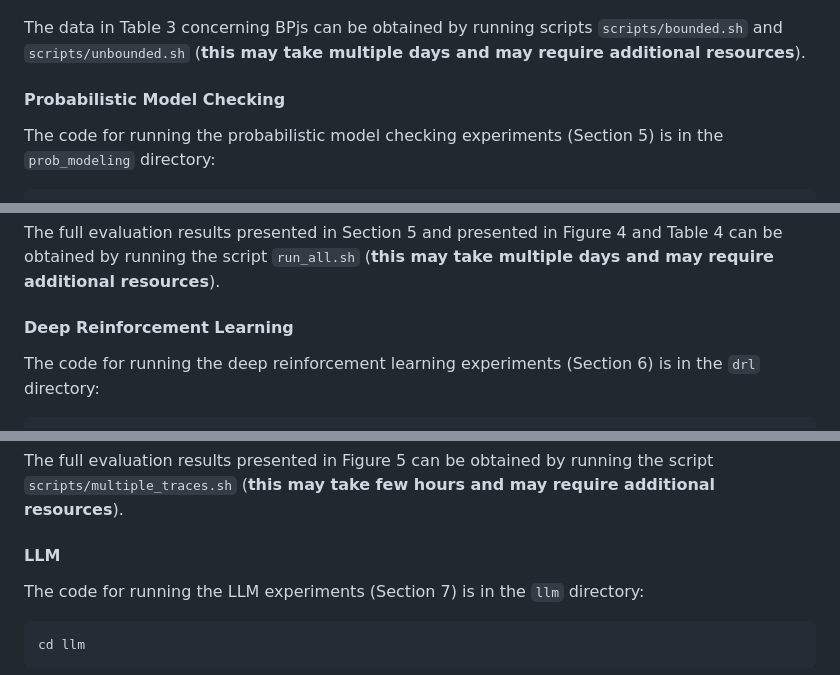
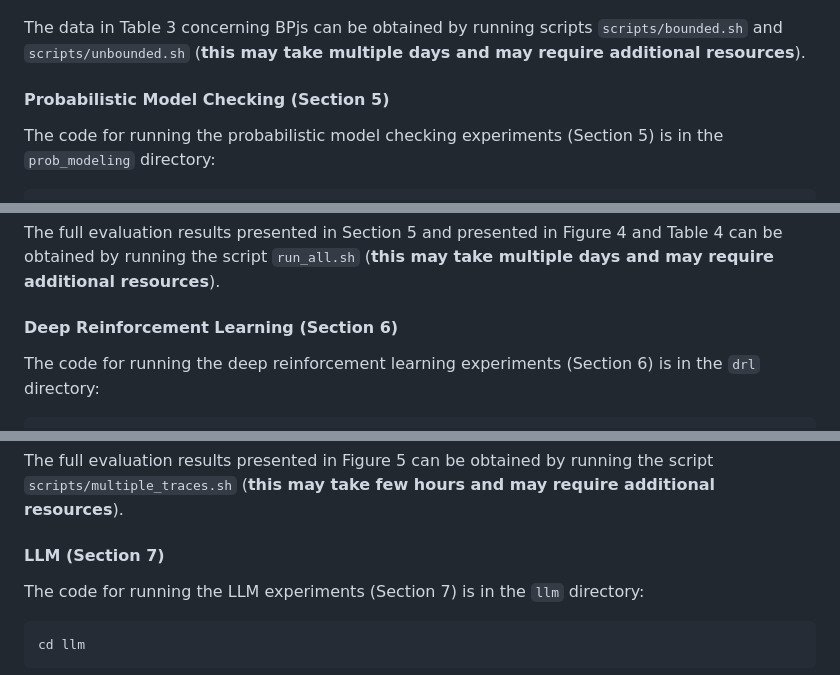
Before and after one commit to tomyaacov/BPpyEvaluation, a Markdown page: README.md, 3 parts joined by grey strips. GitHub-like rendering.

```diff
--- a/README.md
+++ b/README.md
@@ -123,7 +123,7 @@ mvn clean compile exec:java -Dexec.args="dining_philosophers 3 true true"
 
 The data in Table 3 concerning BPjs can be obtained by running scripts `scripts/bounded.sh` and `scripts/unbounded.sh`  (**this may take multiple days and may require additional resources**).
 
-#### Probabilistic Model Checking
+#### Probabilistic Model Checking (Section 5)
 
 The code for running the probabilistic model checking experiments (Section 5) is in the ``prob_modeling`` directory:
 
@@ -156,7 +156,7 @@ python3 artifact_demonstration.py 3 1 1 --samples 10000
 The full evaluation results presented in Section 5 and presented in Figure 4 and Table 4 can be obtained by running the script `run_all.sh` (**this may take multiple days and may require additional resources**).
 
 
-#### Deep Reinforcement Learning
+#### Deep Reinforcement Learning (Section 6)
 
 The code for running the deep reinforcement learning experiments (Section 6) is in the ``drl`` directory:
 
@@ -207,7 +207,7 @@ This is a reduced evaluation which outputs a table with the results presented in
 
 The full evaluation results presented in Figure 5 can be obtained by running the script `scripts/multiple_traces.sh` (**this may take few hours and may require additional resources**).
 
-#### LLM
+#### LLM (Section 7)
 
 The code for running the LLM experiments (Section 7) is in the ``llm`` directory:
 
```
Also changed, not shown: other parts of README.md (+6 -3 lines).
